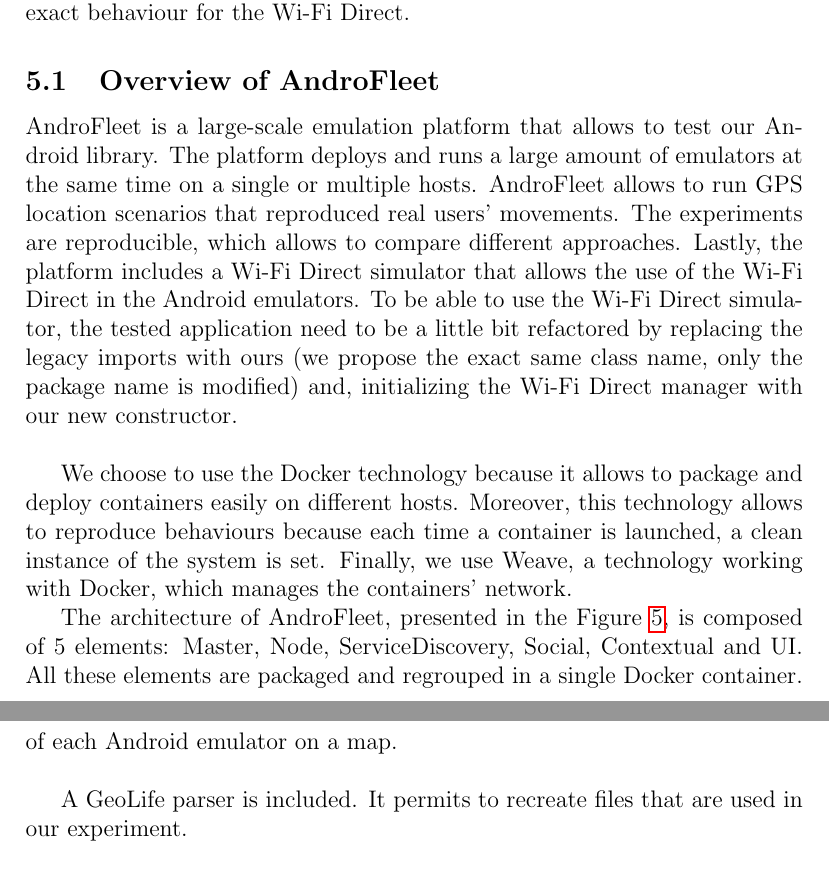
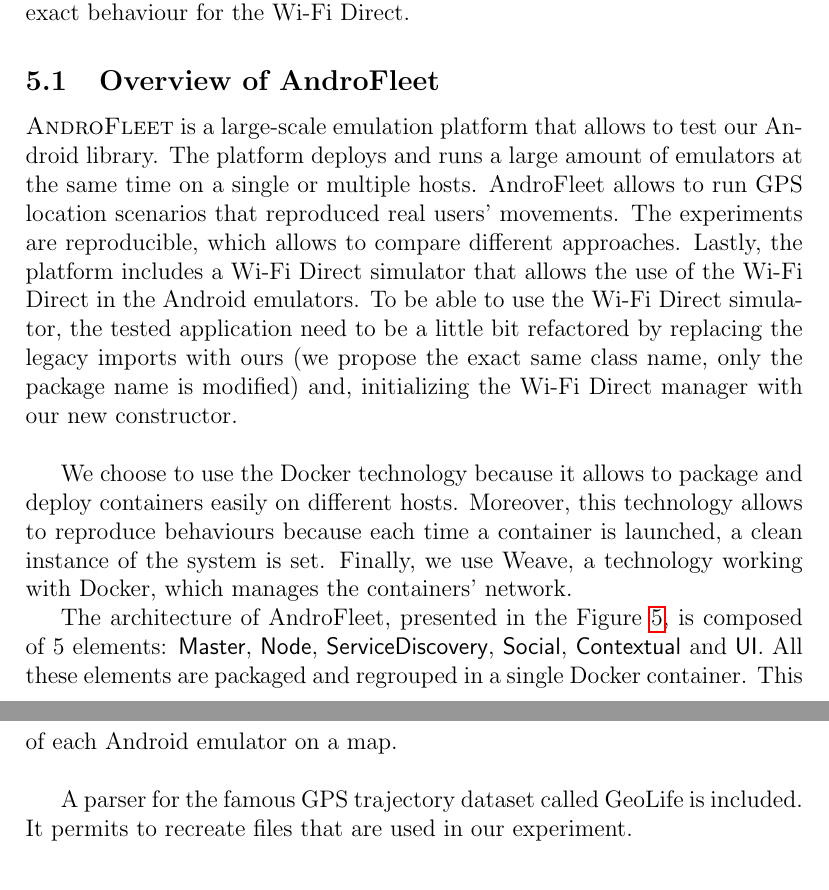
Before and after one commit to rsommerard/internship-report, a LaTeX paper (sommerard-internship.tex, which reads sections/evaluation.tex): two parts of pages 16 and 18 of 27, joined at a grey line, cut so that both start at the same text. Compiled offline with pdfLaTeX.

Commit message:
Review evaluation

```diff
--- a/sections/evaluation.tex
+++ b/sections/evaluation.tex
@@ -35,7 +35,7 @@
 
 \subsection{Overview of AndroFleet}
 
-AndroFleet is a large-scale emulation platform that allows to test our Android library.
+\textsc{AndroFleet} is a large-scale emulation platform that allows to test our Android library.
 The platform deploys and runs a large amount of emulators at the same time on a single or multiple hosts.
 AndroFleet allows to run GPS location scenarios that reproduced real users' movements.
 The experiments are reproducible, which allows to compare different approaches.
@@ -53,7 +53,7 @@
     \caption{\label{AndroFleet} AndroFleet architecture}
 \end{figure*}
 
-The architecture of AndroFleet, presented in the Figure~\ref{AndroFleet}, is composed of 5 elements: Master, Node, ServiceDiscovery, Social, Contextual and UI.
+The architecture of AndroFleet, presented in the Figure~\ref{AndroFleet}, is composed of 5 elements: \textsf{Master}, \textsf{Node}, \textsf{ServiceDiscovery}, \textsf{Social}, \textsf{Contextual} and \textsf{UI}.
 All these elements are packaged and regrouped in a single Docker container.
 This container includes an Android emulator that will be run by the Node.
 \\
@@ -84,7 +84,7 @@
 The UI is an optional part that can be used to visualize the GPS position of each Android emulator on a map.
 \\
 
-A GeoLife parser is included.
+A parser for the famous GPS trajectory dataset called GeoLife is included.
 It permits to recreate files that are used in our experiment.
 \\
 
```
